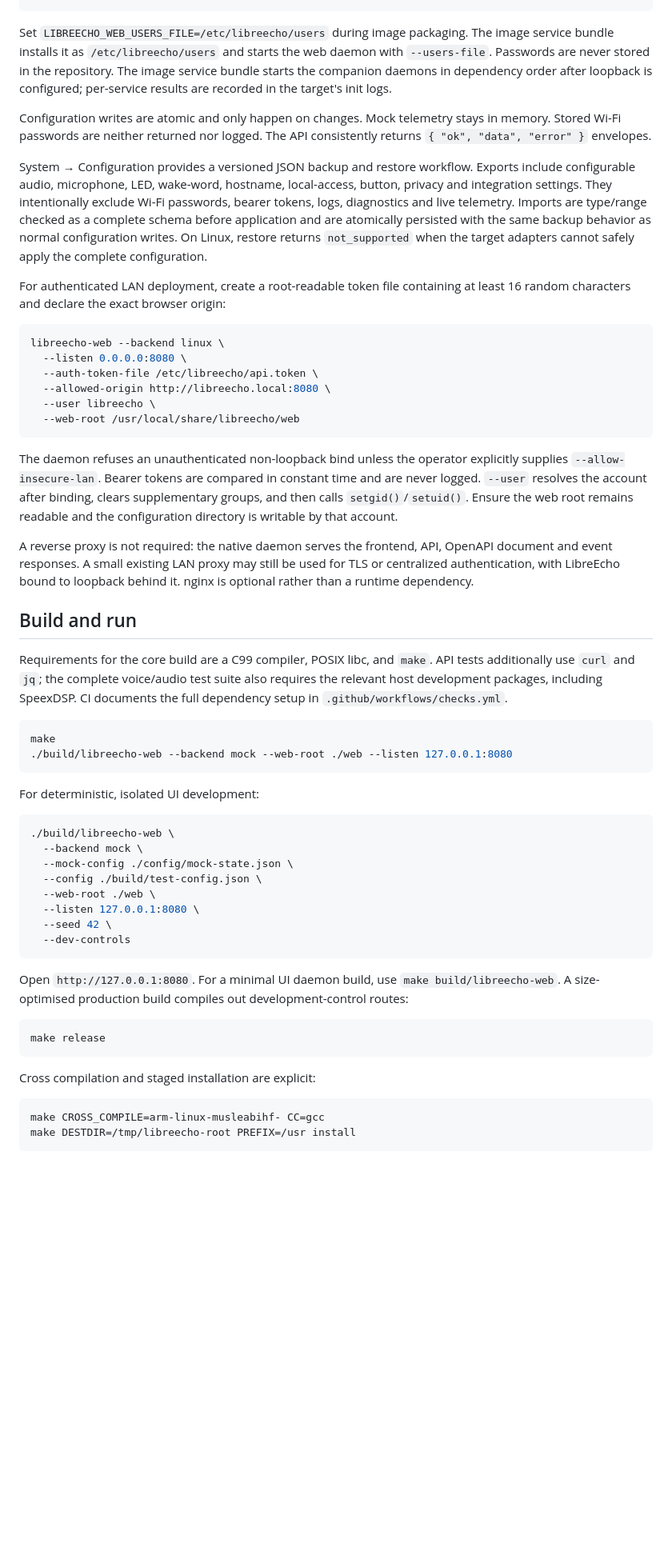
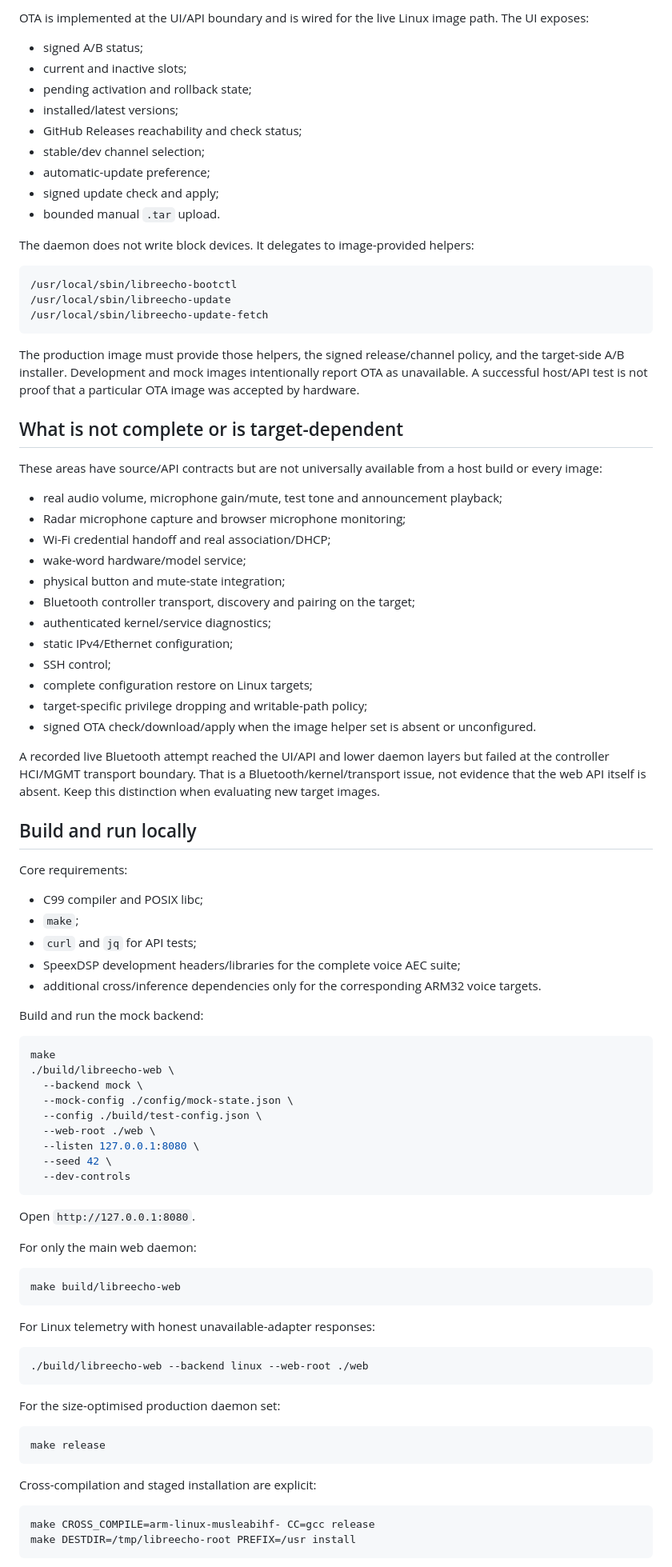
Before and after one commit to aslater3/LibreEcho-UI, a Markdown page: README.md, the part around one of its changes. Shown at 80% size. Drawn GitHub-style; blank space fills up the shorter version.

Commit message:
docs: reconcile README with current feature state

````diff
--- a/README.md
+++ b/README.md
@@ -37,43 +114,58 @@ chmod 0600 /etc/libreecho/users
+OTA is implemented at the UI/API boundary and is wired for the live Linux image path. The UI exposes:
+
+- signed A/B status;
+- current and inactive slots;
+- pending activation and rollback state;
+- installed/latest versions;
+- GitHub Releases reachability and check status;
+- stable/dev channel selection;
+- automatic-update preference;
+- signed update check and apply;
+- bounded manual `.tar` upload.
+
+The daemon does not write block devices. It delegates to image-provided helpers:
+
+```text
+/usr/local/sbin/libreecho-bootctl
+/usr/local/sbin/libreecho-update
+/usr/local/sbin/libreecho-update-fetch
 ```
 
-Set `LIBREECHO_WEB_USERS_FILE=/etc/libreecho/users` during image packaging. The
-image service bundle installs it as `/etc/libreecho/users` and starts the web
-daemon with `--users-file`. Passwords are never stored in the repository. The
-image service bundle starts the companion daemons in dependency order after
-loopback is configured; per-service results are recorded in the target's init
-logs.
+The production image must provide those helpers, the signed release/channel policy, and the target-side A/B installer. Development and mock images intentionally report OTA as unavailable. A successful host/API test is not proof that a particular OTA image was accepted by hardware.
 
-Configuration writes are atomic and only happen on changes. Mock telemetry stays in memory. Stored Wi-Fi passwords are neither returned nor logged. The API consistently returns `{ "ok", "data", "error" }` envelopes.
+## What is not complete or is target-dependent
 
-System → Configuration provides a versioned JSON backup and restore workflow. Exports include configurable audio, microphone, LED, wake-word, hostname, local-access, button, privacy and integration settings. They intentionally exclude Wi-Fi passwords, bearer tokens, logs, diagnostics and live telemetry. Imports are type/range checked as a complete schema before application and are atomically persisted with the same backup behavior as normal configuration writes. On Linux, restore returns `not_supported` when the target adapters cannot safely apply the complete configuration.
+These areas have source/API contracts but are not universally available from a host build or every image:
 
-For authenticated LAN deployment, create a root-readable token file containing at least 16 random characters and declare the exact browser origin:
+- real audio volume, microphone gain/mute, test tone and announcement playback;
+- Radar microphone capture and browser microphone monitoring;
+- Wi-Fi credential handoff and real association/DHCP;
+- wake-word hardware/model service;
+- physical button and mute-state integration;
+- Bluetooth controller transport, discovery and pairing on the target;
+- authenticated kernel/service diagnostics;
+- static IPv4/Ethernet configuration;
+- SSH control;
+- complete configuration restore on Linux targets;
+- target-specific privilege dropping and writable-path policy;
+- signed OTA check/download/apply when the image helper set is absent or unconfigured.
 
-```sh
-libreecho-web --backend linux \
-  --listen 0.0.0.0:8080 \
-  --auth-token-file /etc/libreecho/api.token \
-  --allowed-origin http://libreecho.local:8080 \
-  --user libreecho \
-  --web-root /usr/local/share/libreecho/web
-```
+A recorded live Bluetooth attempt reached the UI/API and lower daemon layers but failed at the controller HCI/MGMT transport boundary. That is a Bluetooth/kernel/transport issue, not evidence that the web API itself is absent. Keep this distinction when evaluating new target images.
 
-The daemon refuses an unauthenticated non-loopback bind unless the operator explicitly supplies `--allow-insecure-lan`. Bearer tokens are compared in constant time and are never logged. `--user` resolves the account after binding, clears supplementary groups, and then calls `setgid()`/`setuid()`. Ensure the web root remains readable and the configuration directory is writable by that account.
+## Build and run locally
 
-A reverse proxy is not required: the native daemon serves the frontend, API, OpenAPI document and event responses. A small existing LAN proxy may still be used for TLS or centralized authentication, with LibreEcho bound to loopback behind it. nginx is optional rather than a runtime dependency.
+Core requirements:
 
-## Build and run
+- C99 compiler and POSIX libc;
+- `make`;
+- `curl` and `jq` for API tests;
+- SpeexDSP development headers/libraries for the complete voice AEC suite;
+- additional cross/inference dependencies only for the corresponding ARM32 voice targets.
 
-Requirements for the core build are a C99 compiler, POSIX libc, and `make`. API tests additionally use `curl` and `jq`; the complete voice/audio test suite also requires the relevant host development packages, including SpeexDSP. CI documents the full dependency setup in `.github/workflows/checks.yml`.
+Build and run the mock backend:
 
 ```sh
 make
-./build/libreecho-web --backend mock --web-root ./web --listen 127.0.0.1:8080
-```
-
-For deterministic, isolated UI development:
-
-```sh
 ./build/libreecho-web \
   --backend mock \
   --mock-config ./config/mock-state.json \
@@ -84,16 +176,30 @@ For deterministic, isolated UI development:
   --dev-controls
 ```
 
-Open `http://127.0.0.1:8080`. For a minimal UI daemon build, use `make build/libreecho-web`. A size-optimised production build compiles out development-control routes:
+Open `http://127.0.0.1:8080`.
+
+For only the main web daemon:
+
+```sh
+make build/libreecho-web
+```
+
+For Linux telemetry with honest unavailable-adapter responses:
+
+```sh
+./build/libreecho-web --backend linux --web-root ./web
+```
+
+For the size-optimised production daemon set:
 
 ```sh
 make release
 ```
 
-Cross compilation and staged installation are explicit:
+Cross-compilation and staged installation are explicit:
 
 ```sh
-make CROSS_COMPILE=arm-linux-musleabihf- CC=gcc
+make CROSS_COMPILE=arm-linux-musleabihf- CC=gcc release
 make DESTDIR=/tmp/libreecho-root PREFIX=/usr install
 ```
 
````
Also changed, not shown: other parts of README.md (+131 -122 lines).
